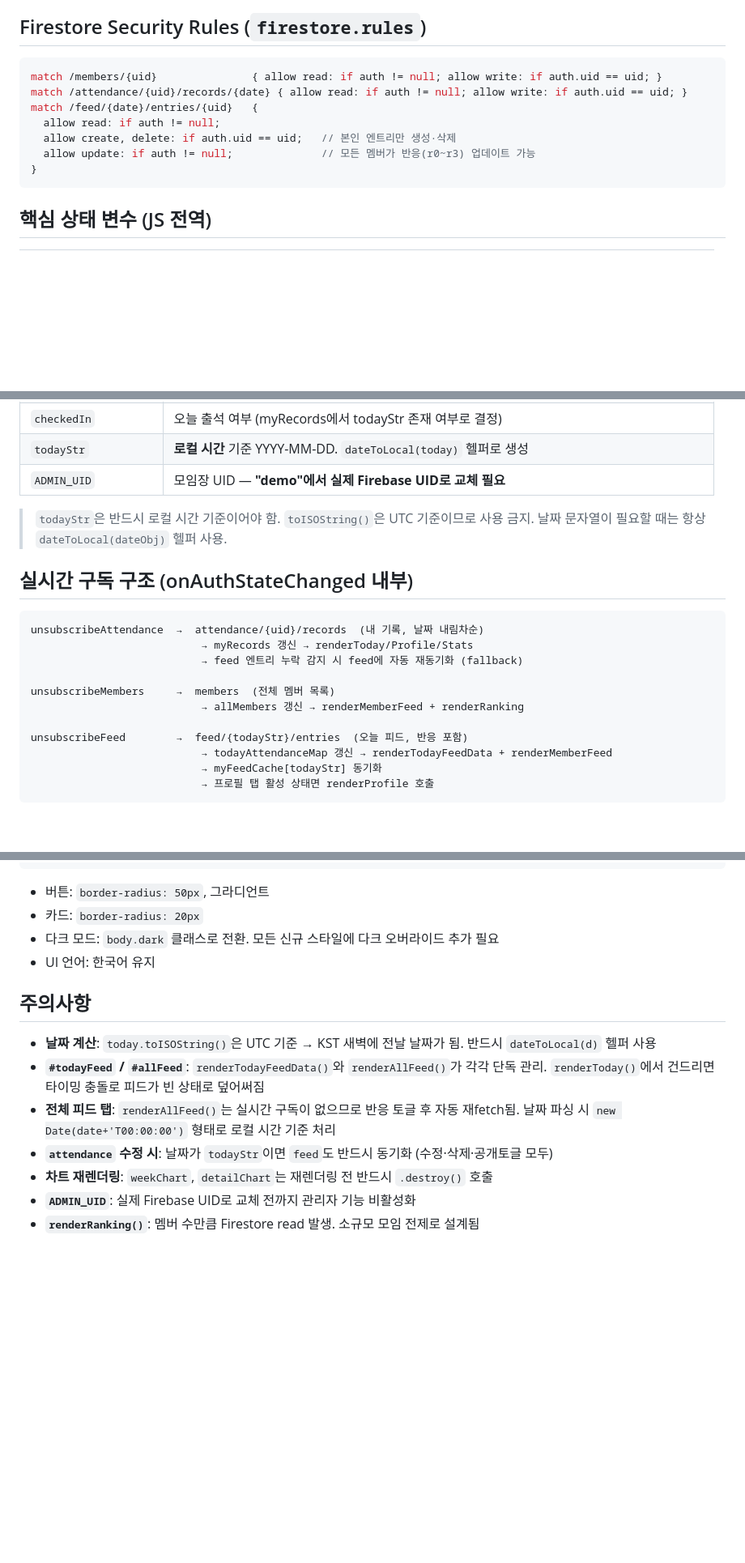
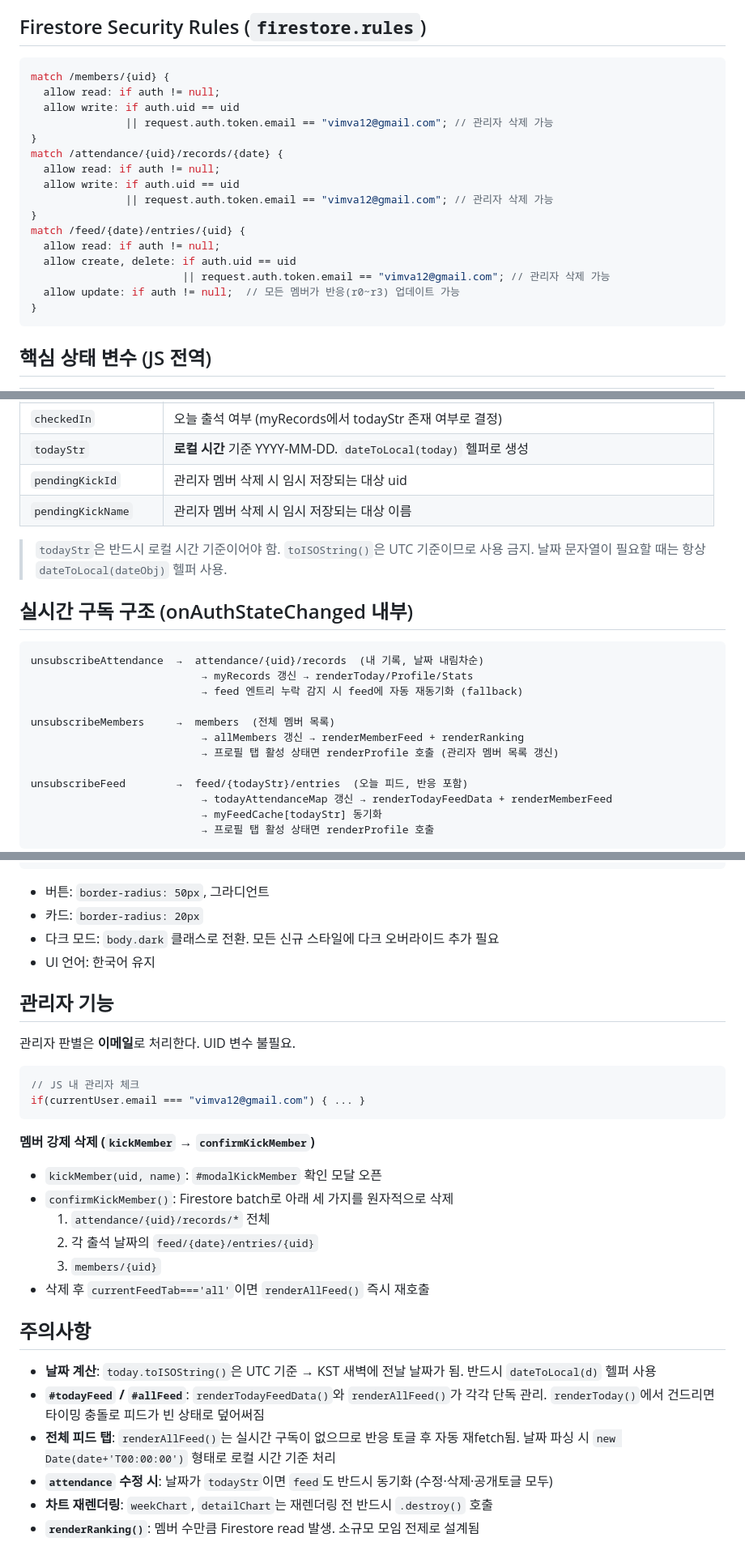
Before and after one commit to vimva12-ai/morning-club, a Markdown page: CLAUDE.md, 3 parts joined by grey strips. Shown at 81% size. GitHub-like rendering; blank space fills up the shorter version.

Commit message:
docs: CLAUDE.md 업데이트 — 관리자 이메일 기반 판별·멤버 삭제 기능 반영
- Security Rules 최신 내용으로 업데이트 (관리자 이메일 허용 규칙)
- ADMIN_UID 변수 항목 제거 → pendingKickId/pendingKickName으로 교체
- unsubscribeMembers: 프로필 탭 활성 시 renderProfile 호출 내용 추가
- 관리자 기능 섹션 신규 추가 (이메일 판별, 멤버 삭제 batch 흐름)
- 주의사항에서 ADMIN_UID 교체 안내 제거

Co-Authored-By: Claude Sonnet 4.6 <noreply@anthropic.com>

````diff
--- a/CLAUDE.md
+++ b/CLAUDE.md
@@ -46,12 +46,21 @@ feed/{date}/entries/{uid}             ← 오늘 피드 + 반응 저장
 ## Firestore Security Rules (`firestore.rules`)
 
 ```js
-match /members/{uid}               { allow read: if auth != null; allow write: if auth.uid == uid; }
-match /attendance/{uid}/records/{date} { allow read: if auth != null; allow write: if auth.uid == uid; }
-match /feed/{date}/entries/{uid}   {
+match /members/{uid} {
   allow read: if auth != null;
-  allow create, delete: if auth.uid == uid;   // 본인 엔트리만 생성·삭제
-  allow update: if auth != null;              // 모든 멤버가 반응(r0~r3) 업데이트 가능
+  allow write: if auth.uid == uid
+               || request.auth.token.email == "vimva12@gmail.com"; // 관리자 삭제 가능
+}
+match /attendance/{uid}/records/{date} {
+  allow read: if auth != null;
+  allow write: if auth.uid == uid
+               || request.auth.token.email == "vimva12@gmail.com"; // 관리자 삭제 가능
+}
+match /feed/{date}/entries/{uid} {
+  allow read: if auth != null;
+  allow create, delete: if auth.uid == uid
+                        || request.auth.token.email == "vimva12@gmail.com"; // 관리자 삭제 가능
+  allow update: if auth != null;  // 모든 멤버가 반응(r0~r3) 업데이트 가능
 }
 ```
 
@@ -69,7 +78,8 @@ match /feed/{date}/entries/{uid}   {
 | `currentFeedTab` | `'today'` 또는 `'all'` — 오늘 탭 내 피드 서브탭 상태 |
 | `checkedIn` | 오늘 출석 여부 (myRecords에서 todayStr 존재 여부로 결정) |
 | `todayStr` | **로컬 시간** 기준 YYYY-MM-DD. `dateToLocal(today)` 헬퍼로 생성 |
-| `ADMIN_UID` | 모임장 UID — **"demo"에서 실제 Firebase UID로 교체 필요** |
+| `pendingKickId` | 관리자 멤버 삭제 시 임시 저장되는 대상 uid |
+| `pendingKickName` | 관리자 멤버 삭제 시 임시 저장되는 대상 이름 |
 
 > `todayStr`은 반드시 로컬 시간 기준이어야 함. `toISOString()`은 UTC 기준이므로 사용 금지.
 > 날짜 문자열이 필요할 때는 항상 `dateToLocal(dateObj)` 헬퍼 사용.
@@ -83,6 +93,7 @@ unsubscribeAttendance  →  attendance/{uid}/records  (내 기록, 날짜 내림
 
 unsubscribeMembers     →  members  (전체 멤버 목록)
                            → allMembers 갱신 → renderMemberFeed + renderRanking
+                           → 프로필 탭 활성 상태면 renderProfile 호출 (관리자 멤버 목록 갱신)
 
 unsubscribeFeed        →  feed/{todayStr}/entries  (오늘 피드, 반응 포함)
                            → todayAttendanceMap 갱신 → renderTodayFeedData + renderMemberFeed
@@ -137,6 +148,23 @@ CSS 변수 (`index.html` `<style>` 상단):
 - 다크 모드: `body.dark` 클래스로 전환. 모든 신규 스타일에 다크 오버라이드 추가 필요
 - UI 언어: 한국어 유지
 
+## 관리자 기능
+
+관리자 판별은 **이메일**로 처리한다. UID 변수 불필요.
+
+```js
+// JS 내 관리자 체크
+if(currentUser.email === "vimva12@gmail.com") { ... }
+```
+
+**멤버 강제 삭제 (`kickMember` → `confirmKickMember`)**
+- `kickMember(uid, name)`: `#modalKickMember` 확인 모달 오픈
+- `confirmKickMember()`: Firestore batch로 아래 세 가지를 원자적으로 삭제
+  1. `attendance/{uid}/records/*` 전체
+  2. 각 출석 날짜의 `feed/{date}/entries/{uid}`
+  3. `members/{uid}`
+- 삭제 후 `currentFeedTab==='all'`이면 `renderAllFeed()` 즉시 재호출
+
 ## 주의사항
 
 - **날짜 계산**: `today.toISOString()`은 UTC 기준 → KST 새벽에 전날 날짜가 됨. 반드시 `dateToLocal(d)` 헬퍼 사용
@@ -144,5 +172,4 @@ CSS 변수 (`index.html` `<style>` 상단):
 - **전체 피드 탭**: `renderAllFeed()`는 실시간 구독이 없으므로 반응 토글 후 자동 재fetch됨. 날짜 파싱 시 `new Date(date+'T00:00:00')` 형태로 로컬 시간 기준 처리
 - **`attendance` 수정 시**: 날짜가 `todayStr`이면 `feed`도 반드시 동기화 (수정·삭제·공개토글 모두)
 - **차트 재렌더링**: `weekChart`, `detailChart`는 재렌더링 전 반드시 `.destroy()` 호출
-- **`ADMIN_UID`**: 실제 Firebase UID로 교체 전까지 관리자 기능 비활성화
 - **`renderRanking()`**: 멤버 수만큼 Firestore read 발생. 소규모 모임 전제로 설계됨
````
